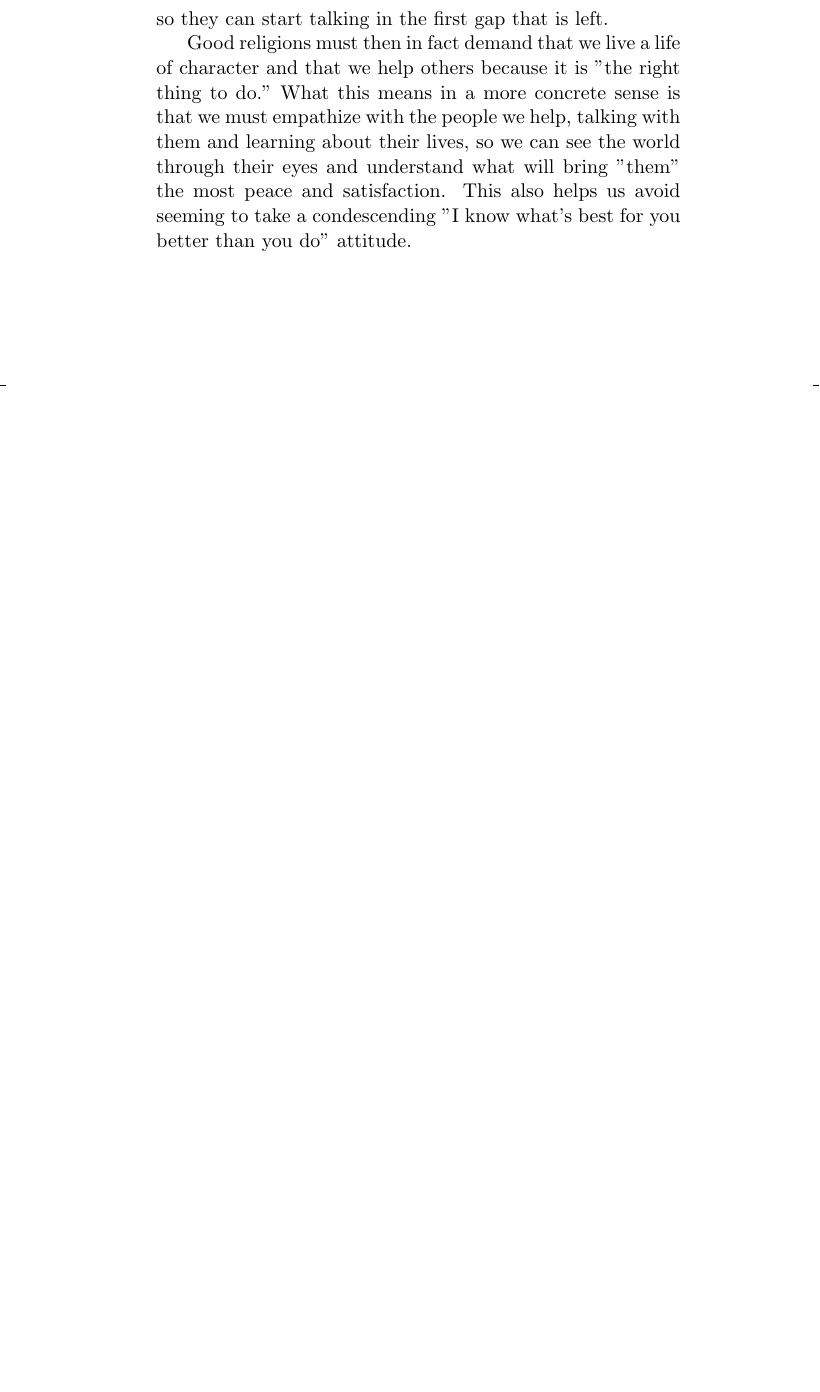
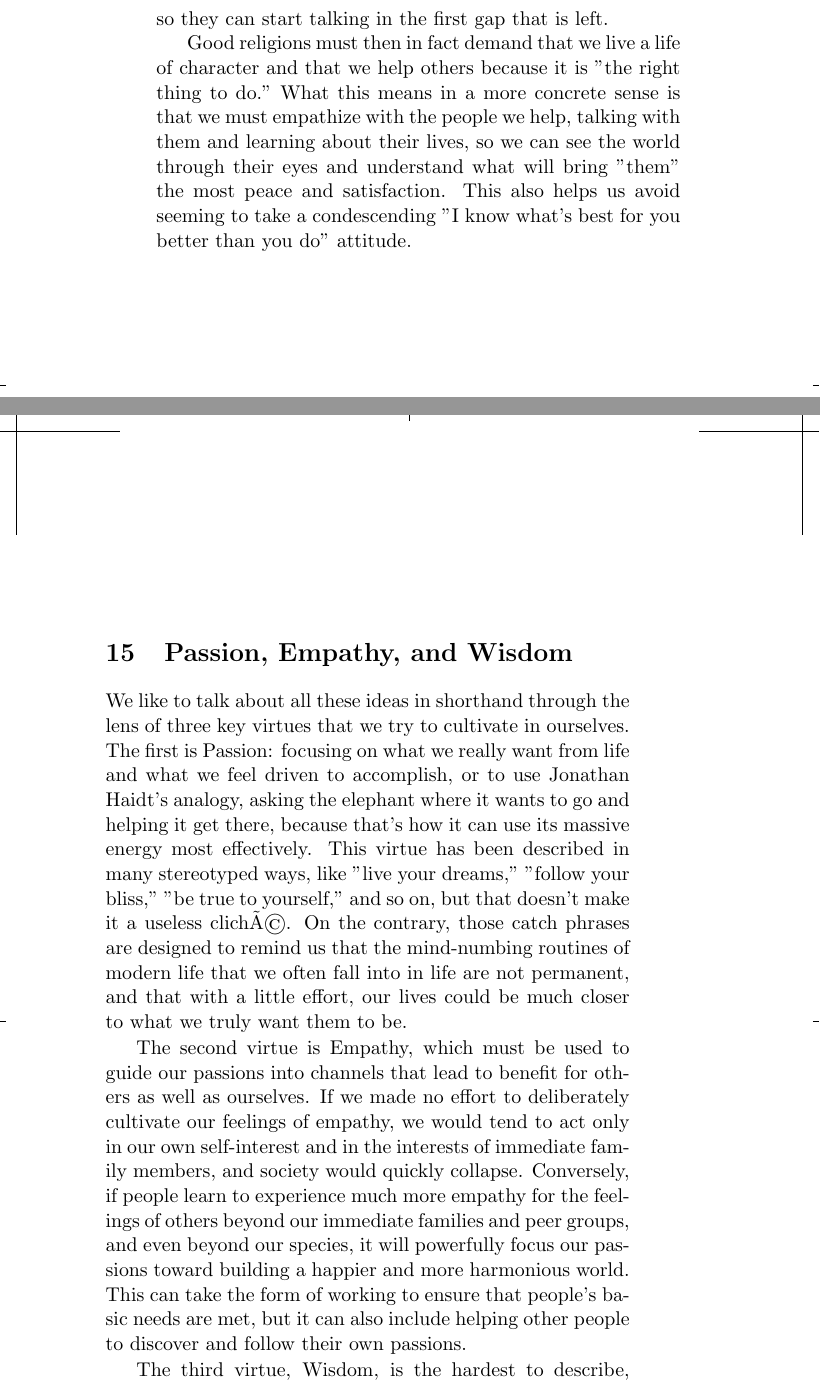
Before and after one commit to SolSeed/a-book-of-life, a LaTeX thesis (main.tex): part of page 58 of 60 before the commit and two parts of pages 58 and 59 of 62 after it, the two joined at a grey line, cut so that both start at the same text, the shorter picture padded with empty space. Compiled offline with pdfLaTeX.

Commit message:
Passion, Empathy, and Wisdom chapter

```diff
--- a/main.tex
+++ b/main.tex
@@ -825,3 +825,29 @@ eyes and understand what will bring ''them'' the most peace and satisfaction.
 This also helps us avoid seeming to take a condescending "I know what's best
 for you better than you do" attitude.
 
+\chapter{Passion, Empathy, and Wisdom}
+
+We like to talk about all these ideas in shorthand through the lens of three
+key virtues that we try to cultivate in ourselves. The first is Passion:
+focusing on what we really want from life and what we feel driven to
+accomplish, or to use Jonathan Haidt's analogy, asking the elephant where it
+wants to go and helping it get there, because that's how it can use its massive
+energy most effectively. This virtue has been described in many stereotyped
+ways, like "live your dreams," "follow your bliss," "be true to yourself," and
+so on, but that doesn't make it a useless cliché. On the contrary, those catch
+phrases are designed to remind us that the mind-numbing routines of modern life
+that we often fall into in life are not permanent, and that with a little
+effort, our lives could be much closer to what we truly want them to be.
+
+The second virtue is Empathy, which must be used to guide our passions into
+channels that lead to benefit for others as well as ourselves. If we made no
+effort to deliberately cultivate our feelings of empathy, we would tend to act
+only in our own self-interest and in the interests of immediate family members,
+and society would quickly collapse. Conversely, if people learn to experience
+much more empathy for the feelings of others beyond our immediate families and
+peer groups, and even beyond our species, it will powerfully focus our passions
+toward building a happier and more harmonious world. This can take the form of
+working to ensure that people's basic needs are met, but it can also include
+helping other people to discover and follow their own passions.
+
+The third virtue, Wisdom, is the hardest to describe, because it includes many
```
Also changed, not shown: main.tex (16 more changed lines).
